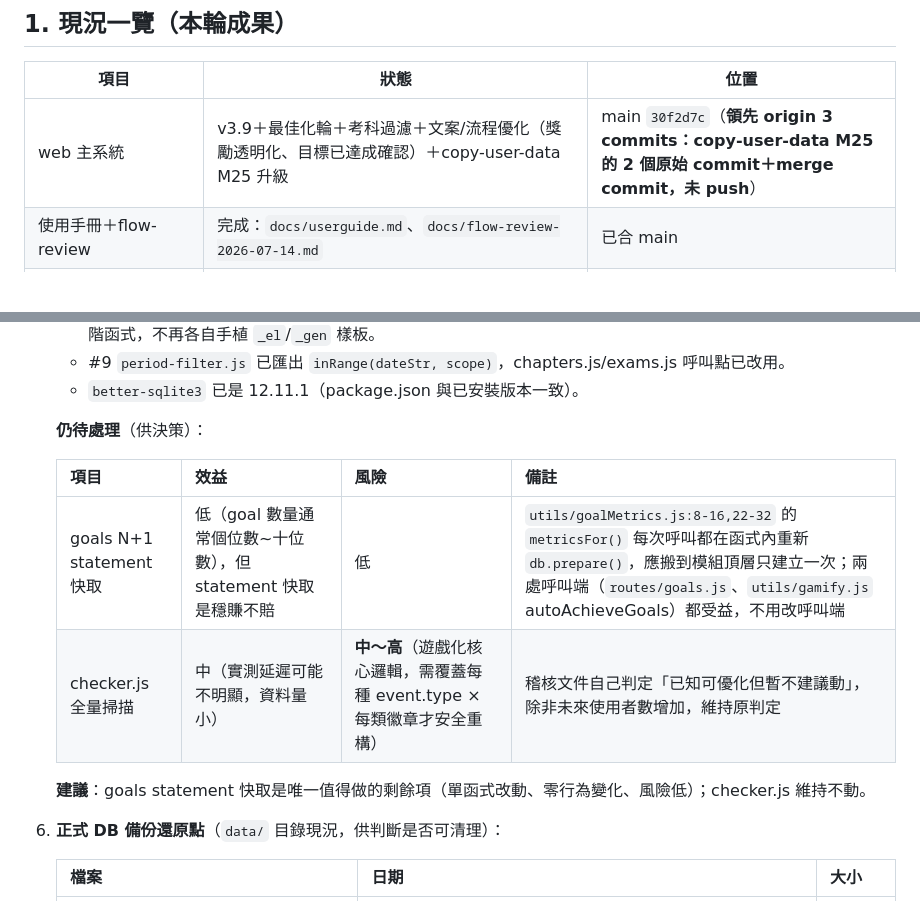
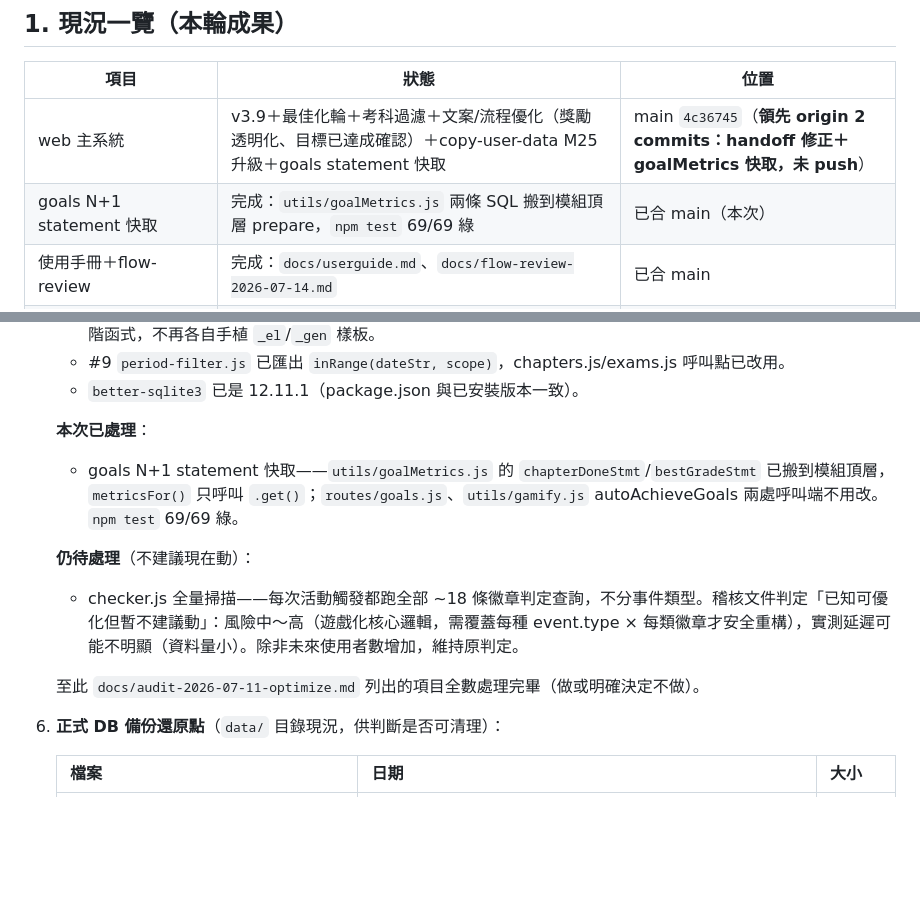
Before and after one commit to joshseestyle-moon/Learning-Progress-Tracker, a Markdown page: docs/handoff-2026-07-16.md, 2 parts joined by grey strips. Drawn GitHub-style; blank space fills up the shorter version.

Commit message:
docs: handoff 更新 — goals statement 快取已完成
audit-2026-07-11-optimize.md 列出的項目全數處理完畢。

```diff
--- a/docs/handoff-2026-07-16.md
+++ b/docs/handoff-2026-07-16.md
@@ -6,7 +6,8 @@
 
 | 項目 | 狀態 | 位置 |
 |---|---|---|
-| web 主系統 | v3.9＋最佳化輪＋考科過濾＋文案/流程優化（獎勵透明化、目標已達成確認）＋copy-user-data M25 升級 | main `30f2d7c`（**領先 origin 3 commits：copy-user-data M25 的 2 個原始 commit＋merge commit，未 push**） |
+| web 主系統 | v3.9＋最佳化輪＋考科過濾＋文案/流程優化（獎勵透明化、目標已達成確認）＋copy-user-data M25 升級＋goals statement 快取 | main `4c36745`（**領先 origin 2 commits：handoff 修正＋goalMetrics 快取，未 push**） |
+| goals N+1 statement 快取 | 完成：`utils/goalMetrics.js` 兩條 SQL 搬到模組頂層 prepare，`npm test` 69/69 綠 | 已合 main（本次） |
 | 使用手冊＋flow-review | 完成：`docs/userguide.md`、`docs/flow-review-2026-07-14.md` | 已合 main |
 | 獎勵透明化文案 A1-A4 | 完成 | 已合 main |
 | 目標建立「已達成」偵測先確認（flow-review B5 方案 b） | 完成 | 已合 main |
@@ -51,14 +52,13 @@ Kotlin+Compose+Room、零權限（資料不出裝置）、compileSdk 36、AGP 8.
    - #9 `period-filter.js` 已匯出 `inRange(dateStr, scope)`，chapters.js/exams.js 呼叫點已改用。
    - `better-sqlite3` 已是 12.11.1（package.json 與已安裝版本一致）。
 
-   **仍待處理**（供決策）：
+   **本次已處理**：
+   - goals N+1 statement 快取——`utils/goalMetrics.js` 的 `chapterDoneStmt`/`bestGradeStmt` 已搬到模組頂層，`metricsFor()` 只呼叫 `.get()`；`routes/goals.js`、`utils/gamify.js` autoAchieveGoals 兩處呼叫端不用改。`npm test` 69/69 綠。
 
-   | 項目 | 效益 | 風險 | 備註 |
-   |---|---|---|---|
-   | goals N+1 statement 快取 | 低（goal 數量通常個位數~十位數），但 statement 快取是穩賺不賠 | 低 | `utils/goalMetrics.js:8-16,22-32` 的 `metricsFor()` 每次呼叫都在函式內重新 `db.prepare()`，應搬到模組頂層只建立一次；兩處呼叫端（`routes/goals.js`、`utils/gamify.js` autoAchieveGoals）都受益，不用改呼叫端 |
-   | checker.js 全量掃描 | 中（實測延遲可能不明顯，資料量小） | **中～高**（遊戲化核心邏輯，需覆蓋每種 event.type × 每類徽章才安全重構） | 稽核文件自己判定「已知可優化但暫不建議動」，除非未來使用者數增加，維持原判定 |
+   **仍待處理**（不建議現在動）：
+   - checker.js 全量掃描——每次活動觸發都跑全部 ~18 條徽章判定查詢，不分事件類型。稽核文件判定「已知可優化但暫不建議動」：風險中～高（遊戲化核心邏輯，需覆蓋每種 event.type × 每類徽章才安全重構），實測延遲可能不明顯（資料量小）。除非未來使用者數增加，維持原判定。
 
-   **建議**：goals statement 快取是唯一值得做的剩餘項（單函式改動、零行為變化、風險低）；checker.js 維持不動。
+   至此 `docs/audit-2026-07-11-optimize.md` 列出的項目全數處理完畢（做或明確決定不做）。
 
 6. **正式 DB 備份還原點**（`data/` 目錄現況，供判斷是否可清理）：
 
```
